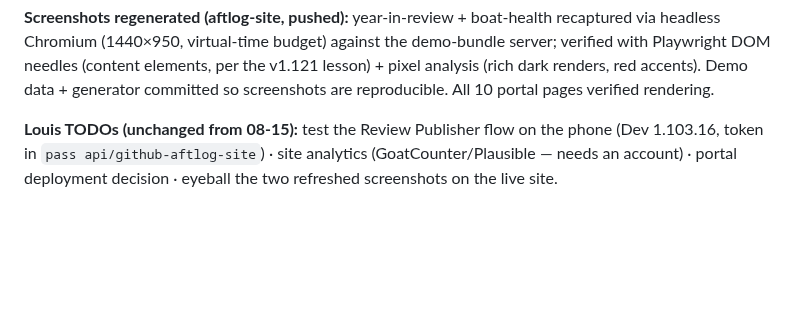
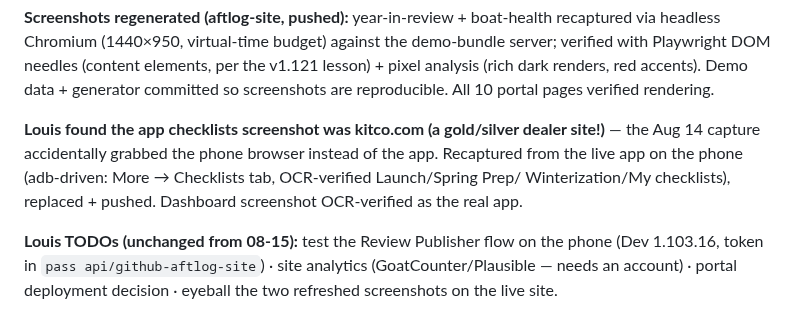
Before and after one commit to aftlog/aftlog-site, a Markdown page: AFTLOG-SESSION.md, the part around the change. Drawn GitHub-style; blank space fills up the shorter version.

Commit message:
Session 39: app checklists screenshot was kitco.com — recaptured from live app

```diff
--- a/AFTLOG-SESSION.md
+++ b/AFTLOG-SESSION.md
@@ -63,6 +63,13 @@ budget) against the demo-bundle server; verified with Playwright DOM
 needles (content elements, per the v1.121 lesson) + pixel analysis
 (rich dark renders, red accents). Demo data + generator committed so
 screenshots are reproducible. All 10 portal pages verified rendering.
+
+**Louis found the app checklists screenshot was kitco.com (a gold/silver
+dealer site!)** — the Aug 14 capture accidentally grabbed the phone
+browser instead of the app. Recaptured from the live app on the phone
+(adb-driven: More → Checklists tab, OCR-verified Launch/Spring Prep/
+Winterization/My checklists), replaced + pushed. Dashboard screenshot
+OCR-verified as the real app.
 
 **Louis TODOs (unchanged from 08-15):** test the Review Publisher flow on
 the phone (Dev 1.103.16, token in `pass api/github-aftlog-site`) · site
```
